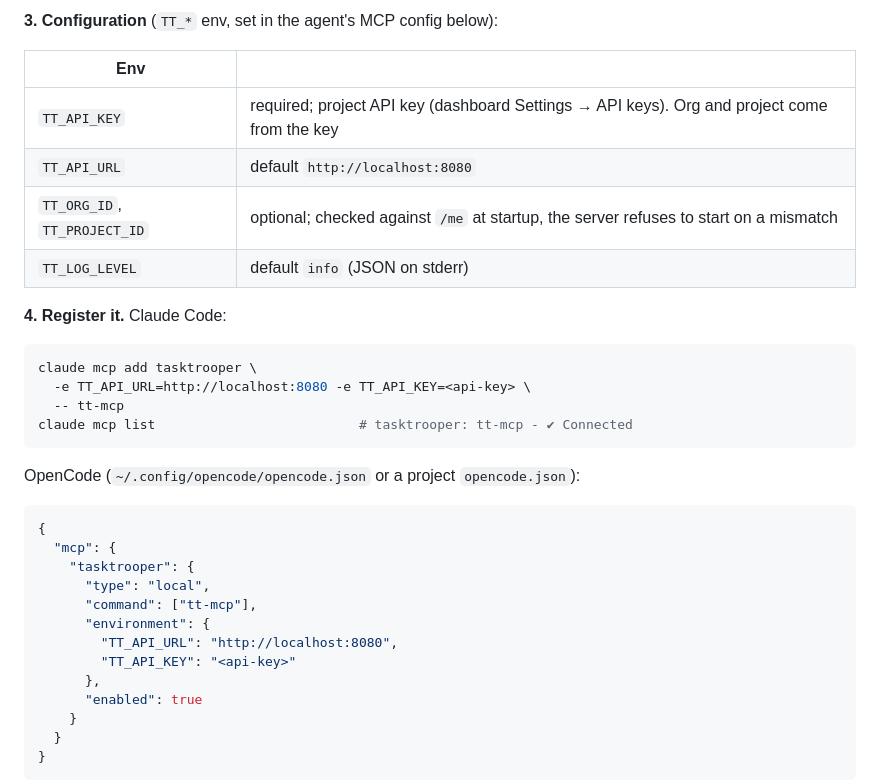
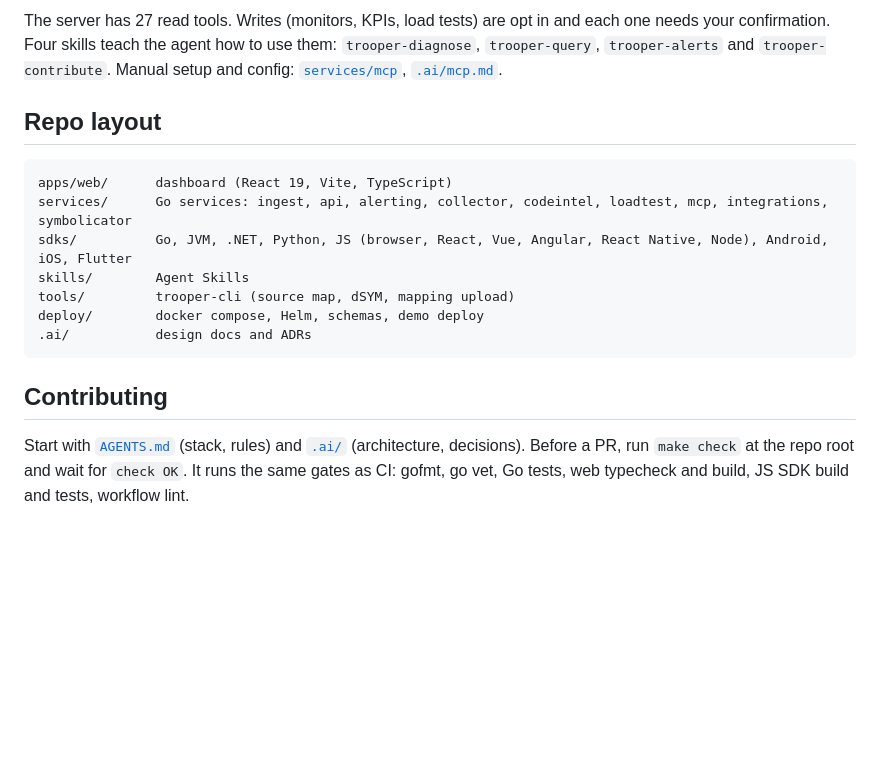
Before and after one commit to makifbaysal/tasktrooper-telemetry, a Markdown page: README.md, the part around one of its changes. Rendered like a GitHub page; blank space fills up the shorter version.

````diff
--- a/README.md
+++ b/README.md
@@ -44,38 +48,24 @@ command -v tt-mcp || echo "not on PATH: use $(go env GOPATH)/bin/tt-mcp as the c
 ```
 
-**3. Configuration** (`TT_*` env, set in the agent's MCP config below):
+The server has 27 read tools. Writes (monitors, KPIs, load tests) are opt in and each one needs your confirmation.
+Four skills teach the agent how to use them: `trooper-diagnose`, `trooper-query`, `trooper-alerts` and
+`trooper-contribute`. Manual setup and config: [`services/mcp`](services/mcp/README.md), [`.ai/mcp.md`](.ai/mcp.md).
 
-| Env | |
-|---|---|
-| `TT_API_KEY` | required; project API key (dashboard Settings → API keys). Org and project come from the key |
-| `TT_API_URL` | default `http://localhost:8080` |
-| `TT_ORG_ID`, `TT_PROJECT_ID` | optional; checked against `/me` at startup, the server refuses to start on a mismatch |
-| `TT_LOG_LEVEL` | default `info` (JSON on stderr) |
+## Repo layout
 
-**4. Register it.** Claude Code:
-
-```bash
-claude mcp add tasktrooper \
-  -e TT_API_URL=http://localhost:8080 -e TT_API_KEY=<api-key> \
-  -- tt-mcp
-claude mcp list                          # tasktrooper: tt-mcp - ✔ Connected
+```
+apps/web/      dashboard (React 19, Vite, TypeScript)
+services/      Go services: ingest, api, alerting, collector, codeintel, loadtest, mcp, integrations, symbolicator
+sdks/          Go, JVM, .NET, Python, JS (browser, React, Vue, Angular, React Native, Node), Android, iOS, Flutter
+skills/        Agent Skills
+tools/         trooper-cli (source map, dSYM, mapping upload)
+deploy/        docker compose, Helm, schemas, demo deploy
+.ai/           design docs and ADRs
 ```
 
-OpenCode (`~/.config/opencode/opencode.json` or a project `opencode.json`):
+## Contributing
 
-```json
-{
-  "mcp": {
-    "tasktrooper": {
-      "type": "local",
-      "command": ["tt-mcp"],
-      "environment": {
-        "TT_API_URL": "http://localhost:8080",
-        "TT_API_KEY": "<api-key>"
-      },
-      "enabled": true
-    }
-  }
-}
-```
+Start with [`AGENTS.md`](AGENTS.md) (stack, rules) and [`.ai/`](.ai/README.md) (architecture, decisions).
+Before a PR, run `make check` at the repo root and wait for `check OK`. It runs the same gates as CI: gofmt, go vet,
+Go tests, web typecheck and build, JS SDK build and tests, workflow lint.
 
````
Also changed, not shown: other parts of README.md (+34 -58 lines), docs/images/assistant.png (added), docs/images/overview.png (added), docs/images/service-map.png (added).
